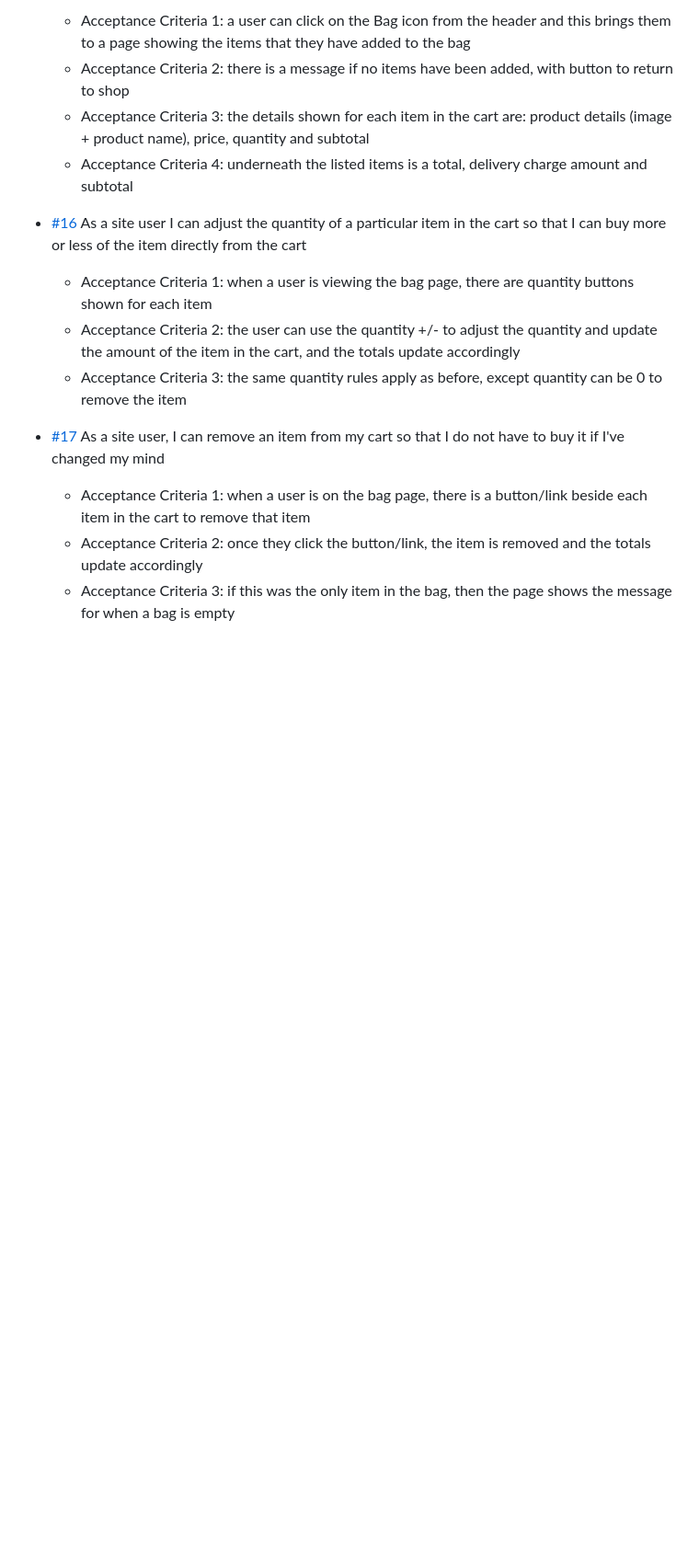
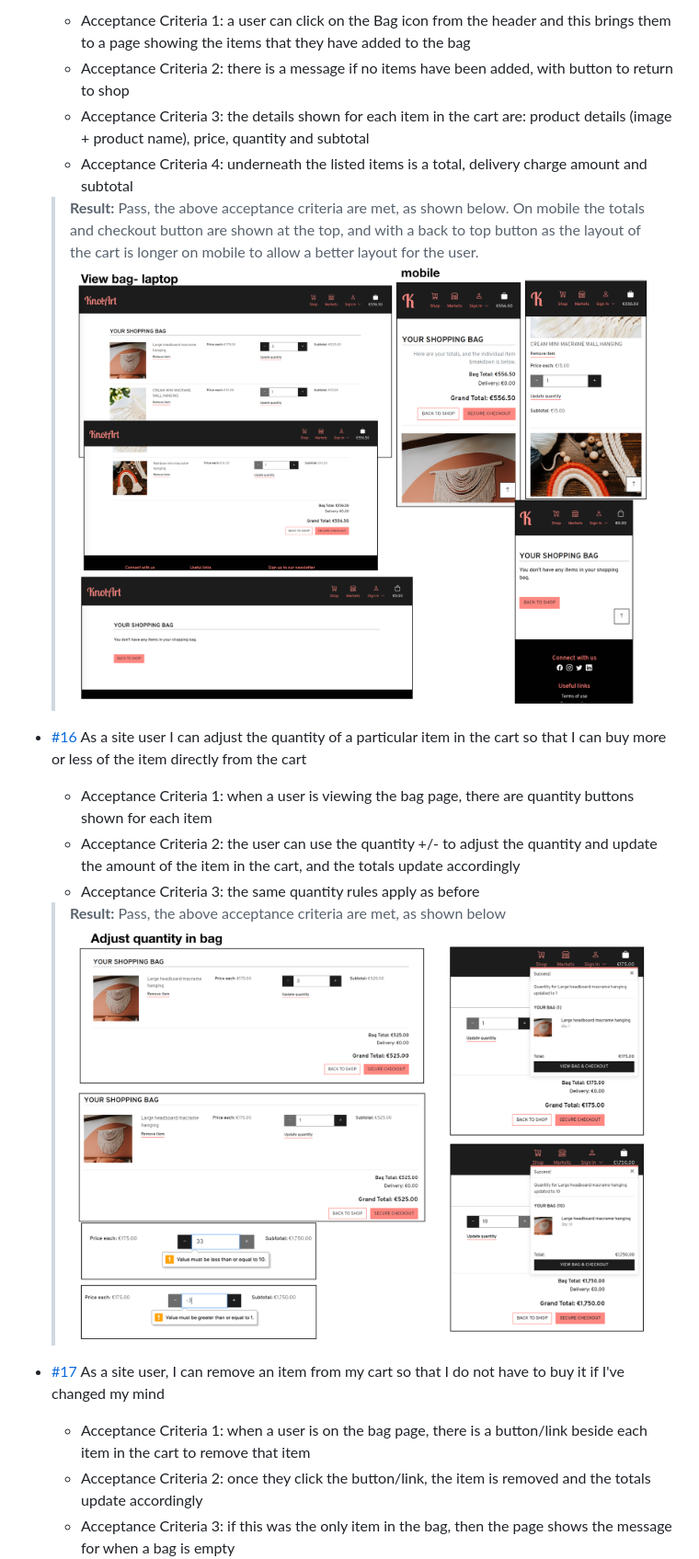
Before and after one commit to Fiona-T/knot-art, a Markdown page: TESTING.md, the part around the change printed below. Shown: that part at 92% size. Rendered like a GitHub page; pictures changed too: docs/user-story-testing/adjust-quantity-in-bag.png (added), docs/user-story-testing/view-cart.png (added); blank space fills up the shorter version.

Commit message:
docs: add results and screenrprints for Cart user stories testing, TESTING.md

```diff
--- a/TESTING.md
+++ b/TESTING.md
@@ -191,11 +198,15 @@ There are no errors remaining and [the final results of the JSHint checks on eac
     *  Acceptance Criteria 2: there is a message if no items have been added, with button to return to shop
     *  Acceptance Criteria 3: the details shown for each item in the cart are: product details (image + product name), price, quantity and subtotal
     * Acceptance Criteria 4: underneath the listed items is a total, delivery charge amount and subtotal
+    >**Result:** Pass, the above acceptance criteria are met, as shown below. On mobile the totals and checkout button are shown at the top, and with a back to top button as the layout of the cart is longer on mobile to allow a better layout for the user.
+    ![User story - view cart](docs/user-story-testing/view-cart.png)
 
 - [#16](https://github.com/Fiona-T/knot-art/issues/16) As a site user I can adjust the quantity of a particular item in the cart so that I can buy more or less of the item directly from the cart
     *  Acceptance Criteria 1:  when a user is viewing the bag page, there are quantity buttons shown for each item
     *  Acceptance Criteria 2: the user can use the quantity +/- to adjust the quantity and update the amount of the item in the cart, and the totals update accordingly
-    *  Acceptance Criteria 3: the same quantity rules apply as before, except quantity can be 0 to remove the item
+    *  Acceptance Criteria 3: the same quantity rules apply as before
+    >**Result:** Pass, the above acceptance criteria are met, as shown below
+    ![User story - adjust quantity in cart](docs/user-story-testing/adjust-quantity-in-bag.png)
 
 - [#17](https://github.com/Fiona-T/knot-art/issues/17) As a site user, I can remove an item from my cart so that I do not have to buy it if I've changed my mind
     *  Acceptance Criteria 1:  when a user is on the bag page, there is a button/link beside each item in the cart to remove that item
```
Also changed, not shown: other parts of TESTING.md (+9 -0 lines), docs/user-story-testing/add-to-cart-quantity.png (added), docs/user-story-testing/add-to-cart.png (added), docs/user-story-testing/max-quantity-for-item-in-cart.png (added), docs/user-story-testing/remove-items-from-cart.png (added).
